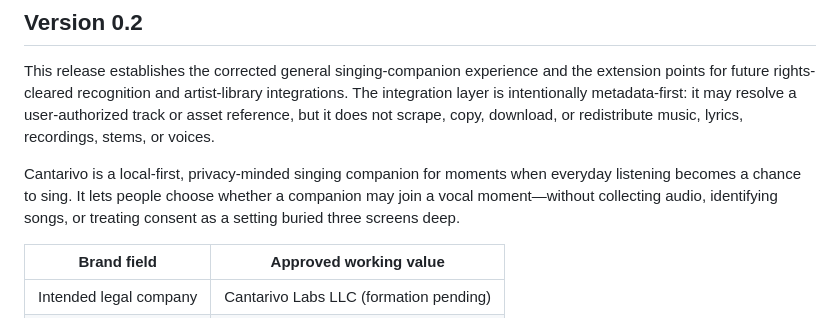
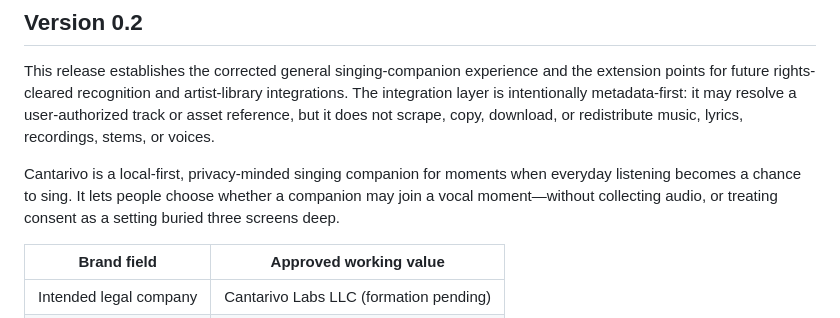
Before and after one commit to mexicanjumbalia/Cantarivo, a Markdown page: README.md, the part around the change. Rendered like a GitHub page.

Commit message:
Update README to clarify Cantarivo's features
Removed mention of not identifying songs in the description.

```diff
--- a/README.md
+++ b/README.md
@@ -14,7 +14,7 @@ If Cantarivo’s direction resonates with your studio, catalog, voice, or creati
 
 This release establishes the corrected general singing-companion experience and the extension points for future rights-cleared recognition and artist-library integrations. The integration layer is intentionally metadata-first: it may resolve a user-authorized track or asset reference, but it does not scrape, copy, download, or redistribute music, lyrics, recordings, stems, or voices.
 
-Cantarivo is a local-first, privacy-minded singing companion for moments when everyday listening becomes a chance to sing. It lets people choose whether a companion may join a vocal moment—without collecting audio, identifying songs, or treating consent as a setting buried three screens deep.
+Cantarivo is a local-first, privacy-minded singing companion for moments when everyday listening becomes a chance to sing. It lets people choose whether a companion may join a vocal moment—without collecting audio, or treating consent as a setting buried three screens deep.
 
 | Brand field | Approved working value |
 | --- | --- |
```
